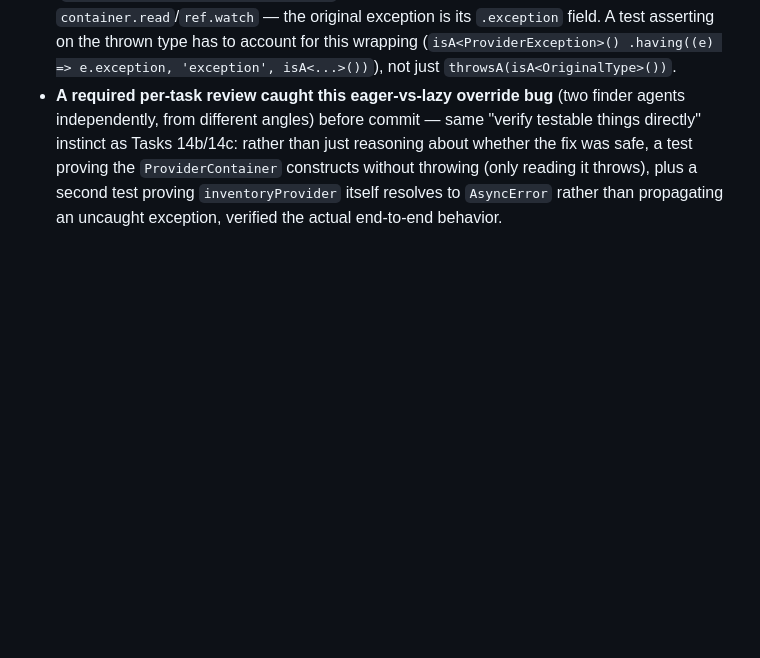
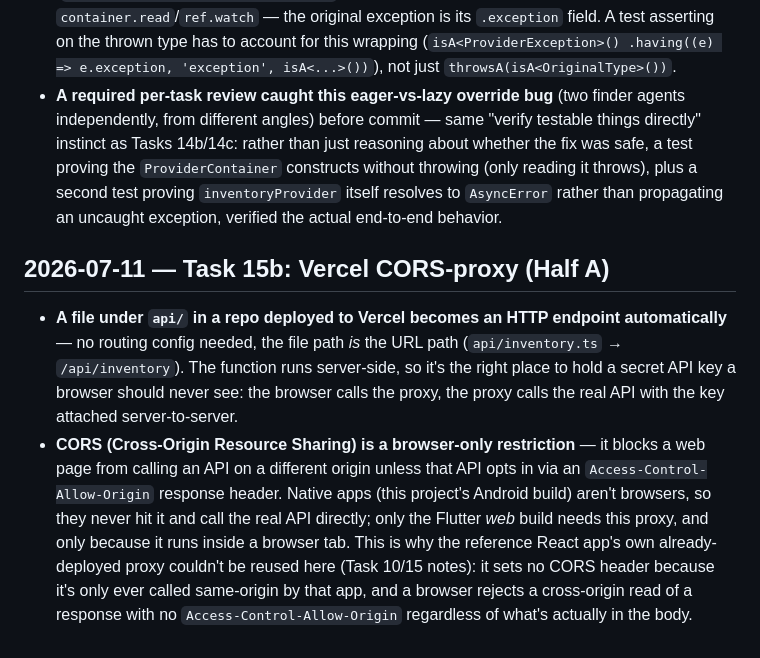
Before and after one commit to jpredmon/summit-subaru-el-cajon, a Markdown page: docs/LEARNING.md, the part around the change. Drawn GitHub-style; blank space fills up the shorter version.

Commit message:
docs: add Task 15b LEARNING.md note (Vercel proxy + CORS)
Confidence 85/100 (implementer's writeup: near-verbatim mirror of the
already-shipped reference handler, uncertainty confined to Half B's
real-runtime verification, which is deliberately deferred pending JP's
Vercel credentials).

```diff
--- a/docs/LEARNING.md
+++ b/docs/LEARNING.md
@@ -741,3 +741,23 @@ Both of these were flagged by the required per-task review, verified against
   plus a second test proving `inventoryProvider` itself resolves to
   `AsyncError` rather than propagating an uncaught exception, verified the
   actual end-to-end behavior.
+
+## 2026-07-11 — Task 15b: Vercel CORS-proxy (Half A)
+
+- **A file under `api/` in a repo deployed to Vercel becomes an HTTP
+  endpoint automatically** — no routing config needed, the file path *is*
+  the URL path (`api/inventory.ts` → `/api/inventory`). The function runs
+  server-side, so it's the right place to hold a secret API key a browser
+  should never see: the browser calls the proxy, the proxy calls the real
+  API with the key attached server-to-server.
+- **CORS (Cross-Origin Resource Sharing) is a browser-only restriction** —
+  it blocks a web page from calling an API on a different origin unless
+  that API opts in via an `Access-Control-Allow-Origin` response header.
+  Native apps (this project's Android build) aren't browsers, so they never
+  hit it and call the real API directly; only the Flutter *web* build needs
+  this proxy, and only because it runs inside a browser tab. This is why
+  the reference React app's own already-deployed proxy couldn't be reused
+  here (Task 10/15 notes): it sets no CORS header because it's only ever
+  called same-origin by that app, and a browser rejects a cross-origin read
+  of a response with no `Access-Control-Allow-Origin` regardless of what's
+  actually in the body.
```
